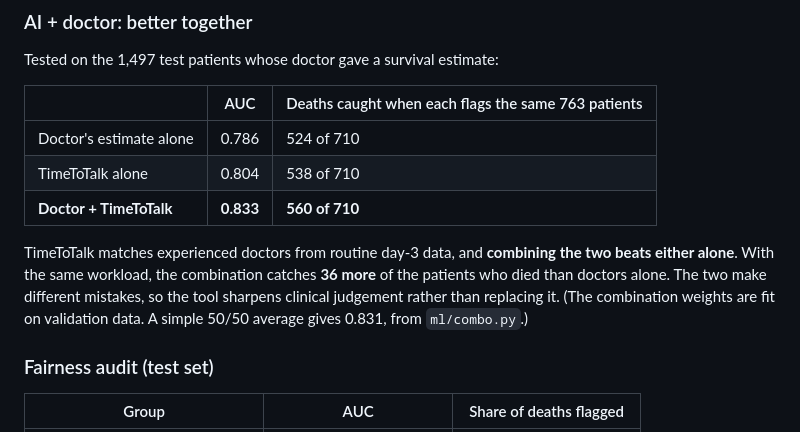
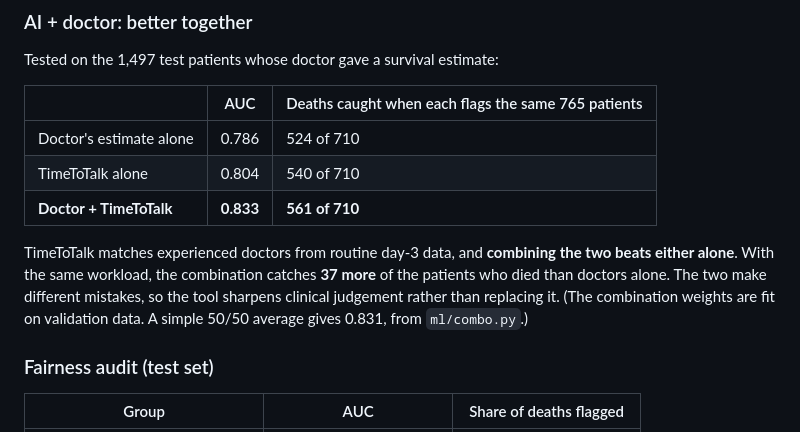
Before and after one commit to Chloe22204/terrabyte_ibm_2026, a Markdown page: README.md, the part around the change. Drawn GitHub-style.

```diff
--- a/README.md
+++ b/README.md
@@ -195,13 +195,13 @@ So **72%** of these patients either never had the decision recorded or had it on
 ### AI + doctor: better together
 Tested on the 1,497 test patients whose doctor gave a survival estimate:
 
-| | AUC | Deaths caught when each flags the same 763 patients |
+| | AUC | Deaths caught when each flags the same 765 patients |
 |---|---|---|
 | Doctor's estimate alone | 0.786 | 524 of 710 |
-| TimeToTalk alone | 0.804 | 538 of 710 |
-| **Doctor + TimeToTalk** | **0.833** | **560 of 710** |
+| TimeToTalk alone | 0.804 | 540 of 710 |
+| **Doctor + TimeToTalk** | **0.833** | **561 of 710** |
 
-TimeToTalk matches experienced doctors from routine day-3 data, and **combining the two beats either alone**. With the same workload, the combination catches **36 more** of the patients who died than doctors alone. The two make different mistakes, so the tool sharpens clinical judgement rather than replacing it. (The combination weights are fit on validation data. A simple 50/50 average gives 0.831, from `ml/combo.py`.)
+TimeToTalk matches experienced doctors from routine day-3 data, and **combining the two beats either alone**. With the same workload, the combination catches **37 more** of the patients who died than doctors alone. The two make different mistakes, so the tool sharpens clinical judgement rather than replacing it. (The combination weights are fit on validation data. A simple 50/50 average gives 0.831, from `ml/combo.py`.)
 
 ### Fairness audit (test set)
 
```
